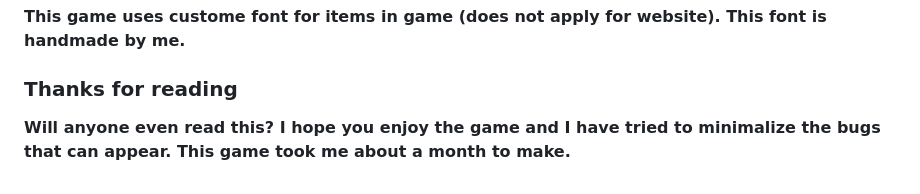
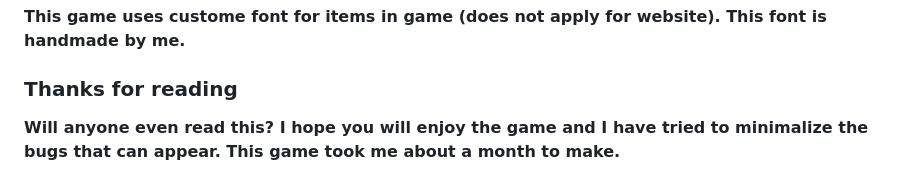
Before and after one commit to RAKETOMET135/HauntedIsland, a Markdown page: README.md, the part around the change. Drawn GitHub-style.

```diff
--- a/README.md
+++ b/README.md
@@ -65,4 +65,4 @@
 
 ### Thanks for reading
 
-**Will anyone even read this? I hope you enjoy the game and I have tried to minimalize the bugs that can appear. This game took me about a month to make.**
+**Will anyone even read this? I hope you will enjoy the game and I have tried to minimalize the bugs that can appear. This game took me about a month to make.**
```
